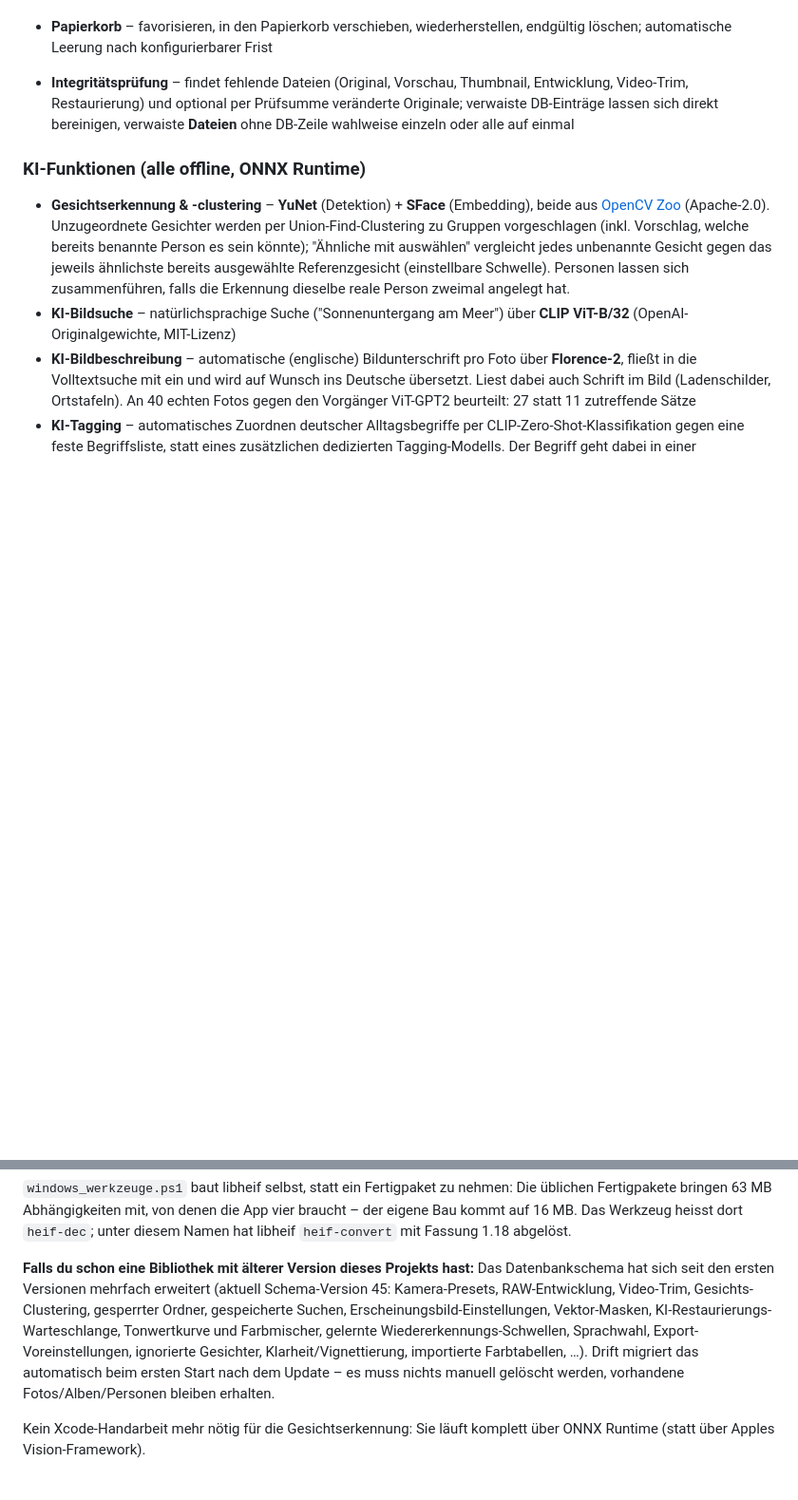
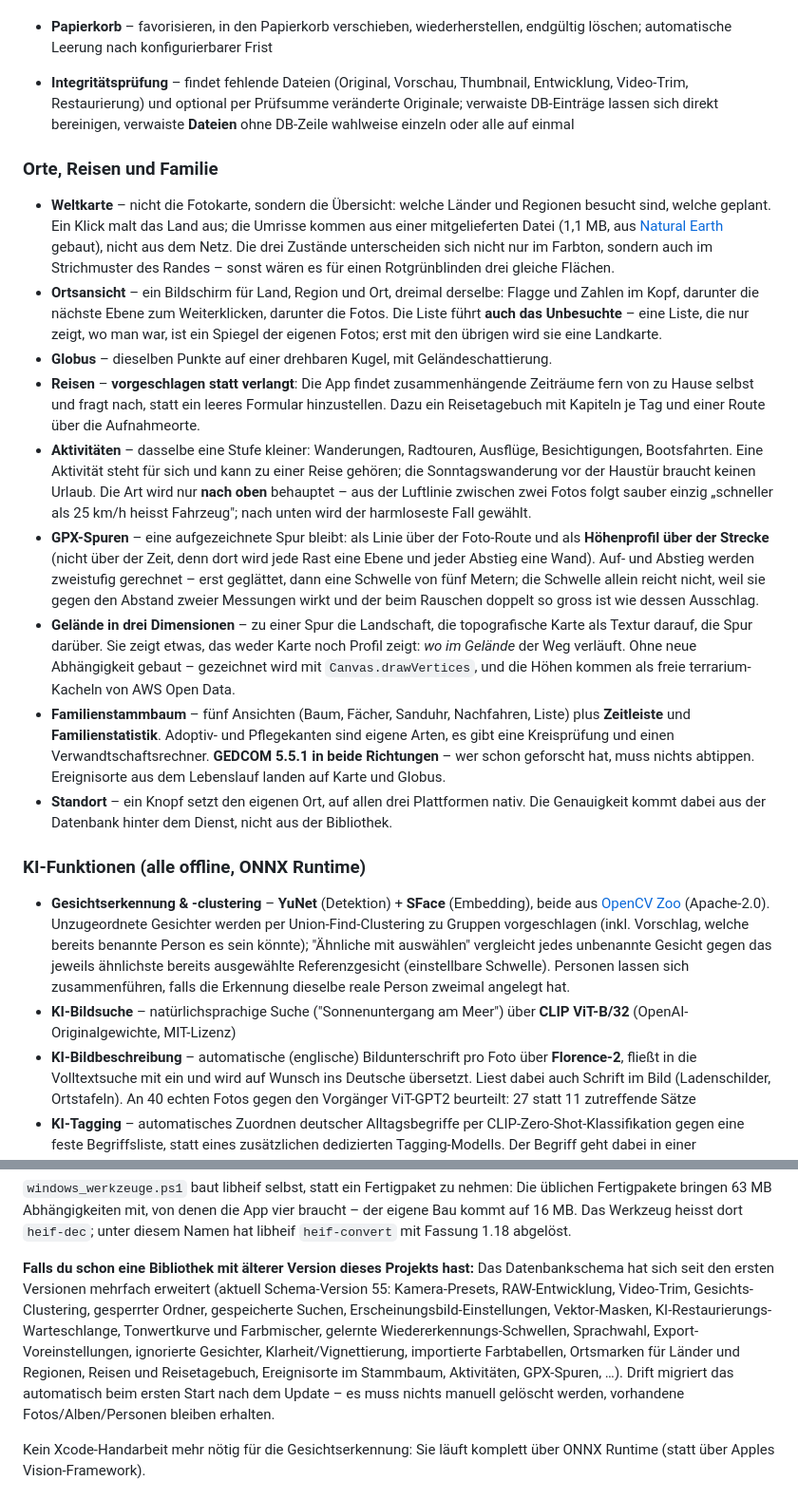
Before and after one commit to LeonardoGamar/photo-vault, a Markdown page: README.md, 2 parts joined by grey strips. Shown at 95% size. Rendered like a GitHub page; blank space fills up the shorter version.

Commit message:
README: Orte, Reisen, Stammbaum und Gelaende ergaenzt, Schemastand 55

```diff
--- a/README.md
+++ b/README.md
@@ -250,6 +250,55 @@ echter Hardware.
   bereinigen, verwaiste **Dateien** ohne DB-Zeile wahlweise einzeln oder
   alle auf einmal
 
+### Orte, Reisen und Familie
+
+- **Weltkarte** – nicht die Fotokarte, sondern die Übersicht: welche Länder
+  und Regionen besucht sind, welche geplant. Ein Klick malt das Land aus;
+  die Umrisse kommen aus einer mitgelieferten Datei (1,1 MB, aus
+  [Natural Earth](https://www.naturalearthdata.com) gebaut), nicht aus dem
+  Netz. Die drei Zustände unterscheiden sich nicht nur im Farbton, sondern
+  auch im Strichmuster des Randes – sonst wären es für einen
+  Rotgrünblinden drei gleiche Flächen.
+- **Ortsansicht** – ein Bildschirm für Land, Region und Ort, dreimal
+  derselbe: Flagge und Zahlen im Kopf, darunter die nächste Ebene zum
+  Weiterklicken, darunter die Fotos. Die Liste führt **auch das
+  Unbesuchte** – eine Liste, die nur zeigt, wo man war, ist ein Spiegel
+  der eigenen Fotos; erst mit den übrigen wird sie eine Landkarte.
+- **Globus** – dieselben Punkte auf einer drehbaren Kugel, mit
+  Geländeschattierung.
+- **Reisen** – **vorgeschlagen statt verlangt**: Die App findet
+  zusammenhängende Zeiträume fern von zu Hause selbst und fragt nach, statt
+  ein leeres Formular hinzustellen. Dazu ein Reisetagebuch mit Kapiteln je
+  Tag und einer Route über die Aufnahmeorte.
+- **Aktivitäten** – dasselbe eine Stufe kleiner: Wanderungen, Radtouren,
+  Ausflüge, Besichtigungen, Bootsfahrten. Eine Aktivität steht für sich
+  und kann zu einer Reise gehören; die Sonntagswanderung vor der Haustür
+  braucht keinen Urlaub. Die Art wird nur **nach oben** behauptet – aus der
+  Luftlinie zwischen zwei Fotos folgt sauber einzig „schneller als
+  25 km/h heisst Fahrzeug"; nach unten wird der harmloseste Fall gewählt.
+- **GPX-Spuren** – eine aufgezeichnete Spur bleibt: als Linie über der
+  Foto-Route und als **Höhenprofil über der Strecke** (nicht über der Zeit,
+  denn dort wird jede Rast eine Ebene und jeder Abstieg eine Wand). Auf-
+  und Abstieg werden zweistufig gerechnet – erst geglättet, dann eine
+  Schwelle von fünf Metern; die Schwelle allein reicht nicht, weil sie
+  gegen den Abstand zweier Messungen wirkt und der beim Rauschen doppelt
+  so gross ist wie dessen Ausschlag.
+- **Gelände in drei Dimensionen** – zu einer Spur die Landschaft, die
+  topografische Karte als Textur darauf, die Spur darüber. Sie zeigt
+  etwas, das weder Karte noch Profil zeigt: *wo im Gelände* der Weg
+  verläuft. Ohne neue Abhängigkeit gebaut – gezeichnet wird mit
+  `Canvas.drawVertices`, und die Höhen kommen als freie terrarium-Kacheln
+  von AWS Open Data.
+- **Familienstammbaum** – fünf Ansichten (Baum, Fächer, Sanduhr,
+  Nachfahren, Liste) plus **Zeitleiste** und **Familienstatistik**.
+  Adoptiv- und Pflegekanten sind eigene Arten, es gibt eine Kreisprüfung
+  und einen Verwandtschaftsrechner. **GEDCOM 5.5.1 in beide Richtungen** –
+  wer schon geforscht hat, muss nichts abtippen. Ereignisorte aus dem
+  Lebenslauf landen auf Karte und Globus.
+- **Standort** – ein Knopf setzt den eigenen Ort, auf allen drei
+  Plattformen nativ. Die Genauigkeit kommt dabei aus der Datenbank hinter
+  dem Dienst, nicht aus der Bibliothek.
+
 ### KI-Funktionen (alle offline, ONNX Runtime)
 
 - **Gesichtserkennung & -clustering** – **YuNet** (Detektion) + **SFace**
@@ -458,13 +507,15 @@ Fassung 1.18 abgelöst.
 
 **Falls du schon eine Bibliothek mit älterer Version dieses Projekts hast:**
 Das Datenbankschema hat sich seit den ersten Versionen mehrfach erweitert
-(aktuell Schema-Version 45: Kamera-Presets, RAW-Entwicklung, Video-Trim,
+(aktuell Schema-Version 55: Kamera-Presets, RAW-Entwicklung, Video-Trim,
 Gesichts-Clustering, gesperrter Ordner, gespeicherte Suchen,
 Erscheinungsbild-Einstellungen, Vektor-Masken, KI-Restaurierungs-
 Warteschlange, Tonwertkurve und Farbmischer, gelernte
 Wiedererkennungs-Schwellen, Sprachwahl, Export-Voreinstellungen,
 ignorierte Gesichter, Klarheit/Vignettierung, importierte Farbtabellen,
-…). Drift migriert das automatisch beim
+Ortsmarken für Länder und Regionen, Reisen und Reisetagebuch,
+Ereignisorte im Stammbaum, Aktivitäten, GPX-Spuren, …). Drift migriert das
+automatisch beim
 ersten Start nach dem Update – es muss nichts manuell gelöscht werden,
 vorhandene Fotos/Alben/Personen bleiben erhalten.
 
```
